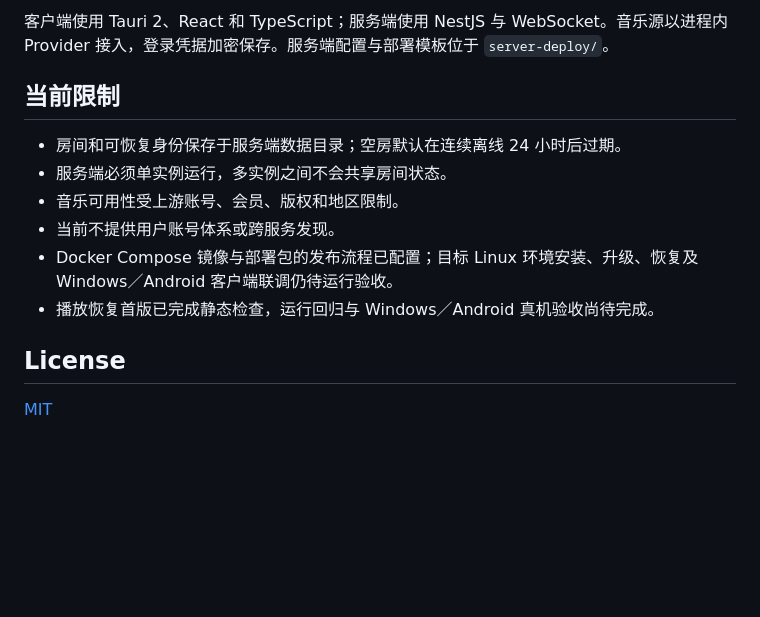
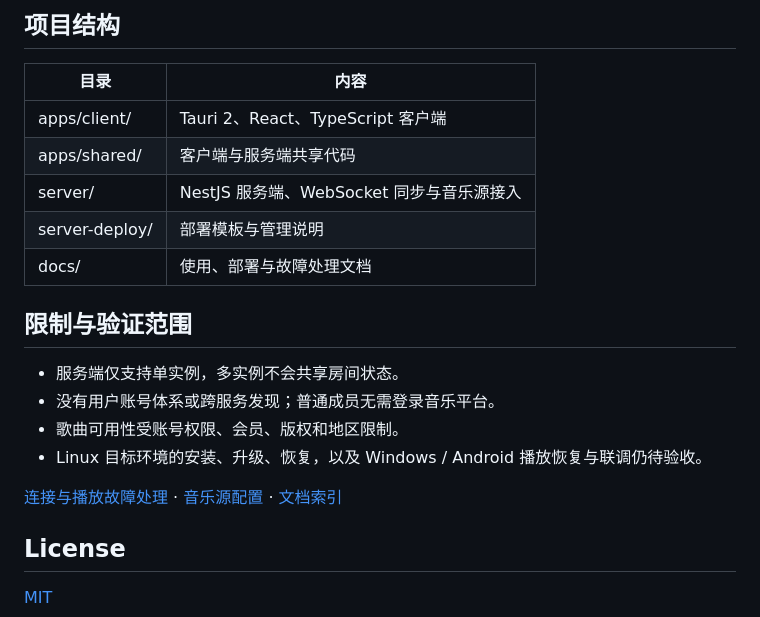
Before and after one commit to qingxian1123/Lune, a Markdown page: README.md, the part around one of its changes. Rendered like a GitHub page; blank space fills up the shorter version.

```diff
--- a/README.md
+++ b/README.md
@@ -57,14 +48,22 @@ Lune 是一个自托管的多人同步听歌应用。用户在 Windows 或 Andro
 
-客户端使用 Tauri 2、React 和 TypeScript；服务端使用 NestJS 与 WebSocket。音乐源以进程内 Provider 接入，登录凭据加密保存。服务端配置与部署模板位于 `server-deploy/`。
+## 项目结构
 
-## 当前限制
+| 目录 | 内容 |
+| --- | --- |
+| apps/client/ | Tauri 2、React、TypeScript 客户端 |
+| apps/shared/ | 客户端与服务端共享代码 |
+| server/ | NestJS 服务端、WebSocket 同步与音乐源接入 |
+| server-deploy/ | 部署模板与管理说明 |
+| docs/ | 使用、部署与故障处理文档 |
 
-- 房间和可恢复身份保存于服务端数据目录；空房默认在连续离线 24 小时后过期。
-- 服务端必须单实例运行，多实例之间不会共享房间状态。
-- 音乐可用性受上游账号、会员、版权和地区限制。
-- 当前不提供用户账号体系或跨服务发现。
-- Docker Compose 镜像与部署包的发布流程已配置；目标 Linux 环境安装、升级、恢复及 Windows／Android 客户端联调仍待运行验收。
-- 播放恢复首版已完成静态检查，运行回归与 Windows／Android 真机验收尚待完成。
+## 限制与验证范围
+
+- 服务端仅支持单实例，多实例不会共享房间状态。
+- 没有用户账号体系或跨服务发现；普通成员无需登录音乐平台。
+- 歌曲可用性受账号权限、会员、版权和地区限制。
+- Linux 目标环境的安装、升级、恢复，以及 Windows / Android 播放恢复与联调仍待验收。
+
+[连接与播放故障处理](docs/playback-reliability.md) · [音乐源配置](docs/PROVIDERS.md) · [文档索引](docs/README.md)
 
 ## License
 
```
Also changed, not shown: other parts of README.md (+30 -39 lines), docs/images/lune-desktop-workspace.png (added), 2 other files.
